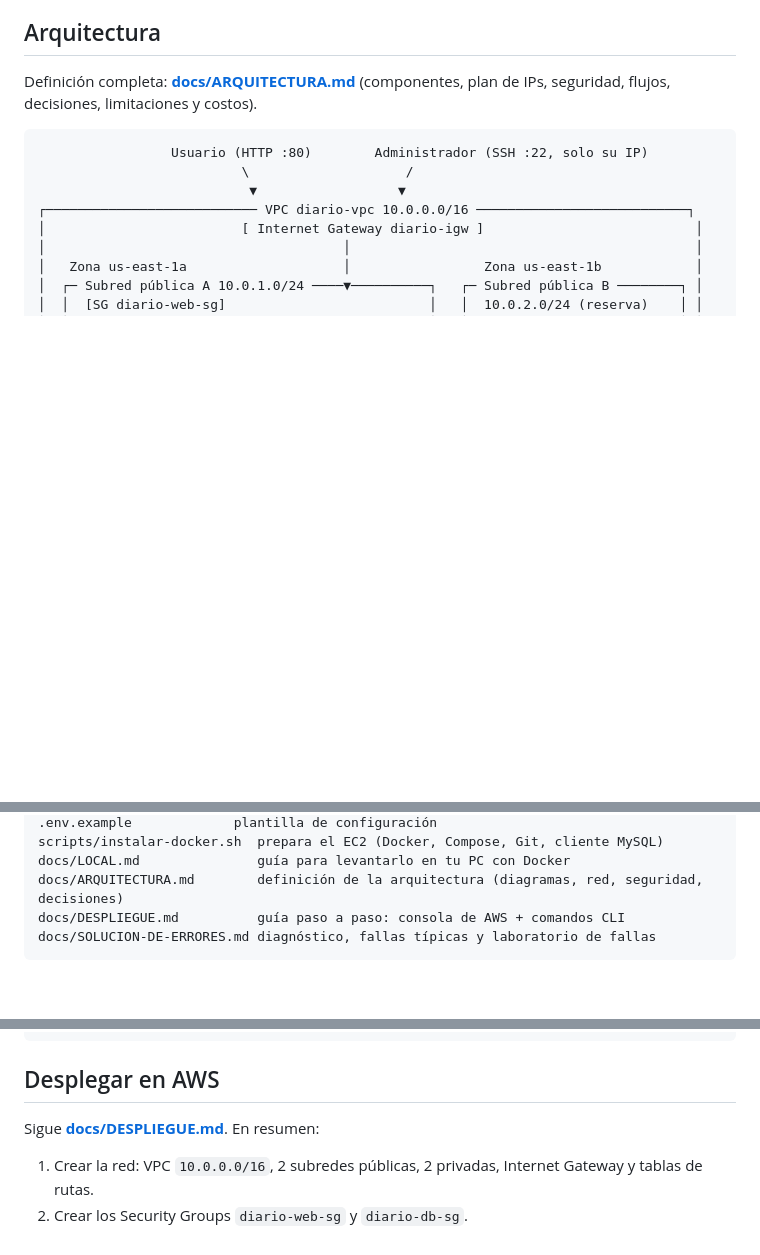
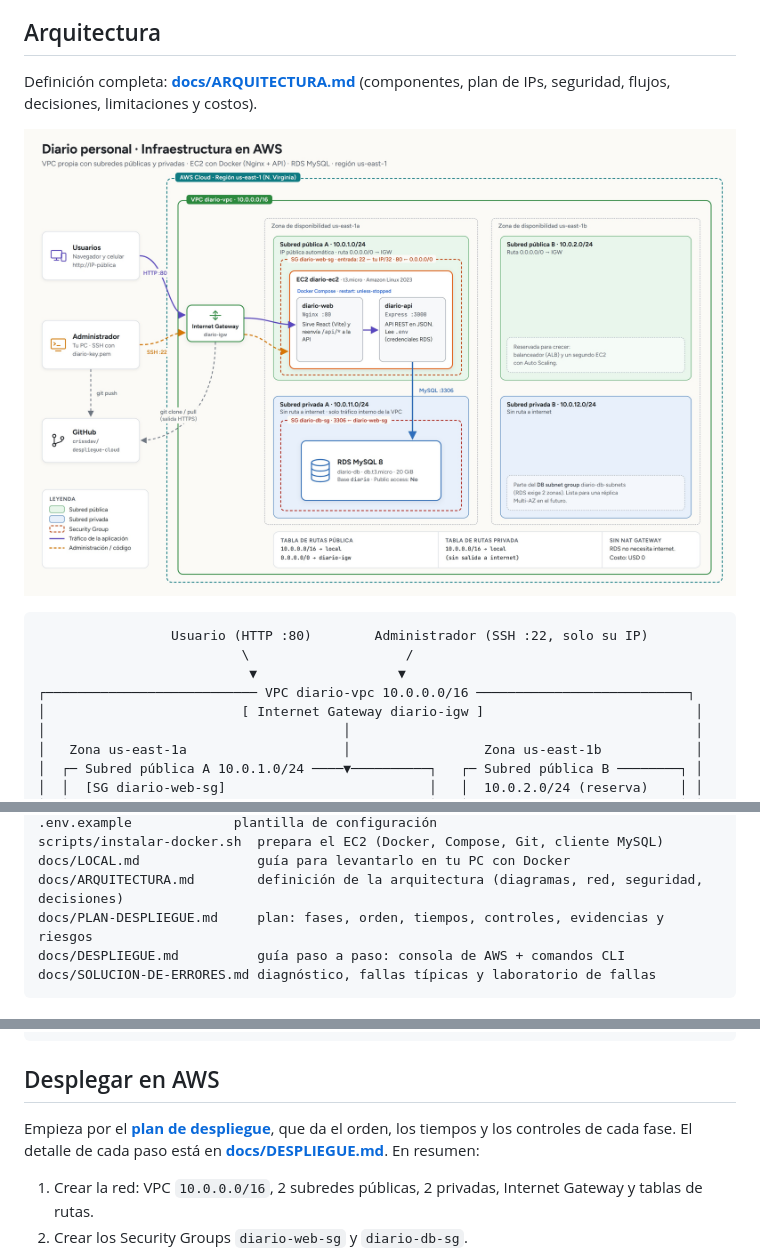
Before and after one commit to crissdav/despliegue-cloud, a Markdown page: README.md, 3 parts joined by grey strips. Drawn GitHub-style; pictures changed too: docs/img/infraestructura-aws.jpg (added); blank space fills up the shorter version.

Commit message:
docs: plan de despliegue y diagrama de infraestructura en AWS

````diff
--- a/README.md
+++ b/README.md
@@ -23,6 +23,8 @@ Proyecto de práctica para:
 
 Definición completa: **[docs/ARQUITECTURA.md](docs/ARQUITECTURA.md)** (componentes, plan de IPs, seguridad,
 flujos, decisiones, limitaciones y costos).
+
+![Infraestructura en AWS](docs/img/infraestructura-aws.jpg)
 
 ```
                  Usuario (HTTP :80)        Administrador (SSH :22, solo su IP)
@@ -83,6 +85,7 @@ docker-compose.local.yml pruebas en tu PC (agrega un MySQL local que simula RDS)
 scripts/instalar-docker.sh  prepara el EC2 (Docker, Compose, Git, cliente MySQL)
 docs/LOCAL.md               guía para levantarlo en tu PC con Docker
 docs/ARQUITECTURA.md        definición de la arquitectura (diagramas, red, seguridad, decisiones)
+docs/PLAN-DESPLIEGUE.md     plan: fases, orden, tiempos, controles, evidencias y riesgos
 docs/DESPLIEGUE.md          guía paso a paso: consola de AWS + comandos CLI
 docs/SOLUCION-DE-ERRORES.md diagnóstico, fallas típicas y laboratorio de fallas
 ```
@@ -122,7 +125,8 @@ docker compose -f docker-compose.yml -f docker-compose.local.yml down
 
 ## Desplegar en AWS
 
-Sigue **[docs/DESPLIEGUE.md](docs/DESPLIEGUE.md)**. En resumen:
+Empieza por el **[plan de despliegue](docs/PLAN-DESPLIEGUE.md)**, que da el orden, los tiempos y los controles de cada fase.
+El detalle de cada paso está en **[docs/DESPLIEGUE.md](docs/DESPLIEGUE.md)**. En resumen:
 1. Crear la red: VPC `10.0.0.0/16`, 2 subredes públicas, 2 privadas, Internet Gateway y tablas de rutas.
 2. Crear los Security Groups `diario-web-sg` y `diario-db-sg`.
 3. Crear el key pair, el EC2 (en la subred pública) y RDS (en las subredes privadas, con un DB subnet group).
````
Also changed, not shown: docs/PLAN-DESPLIEGUE.md (added, +392 -0 lines).
